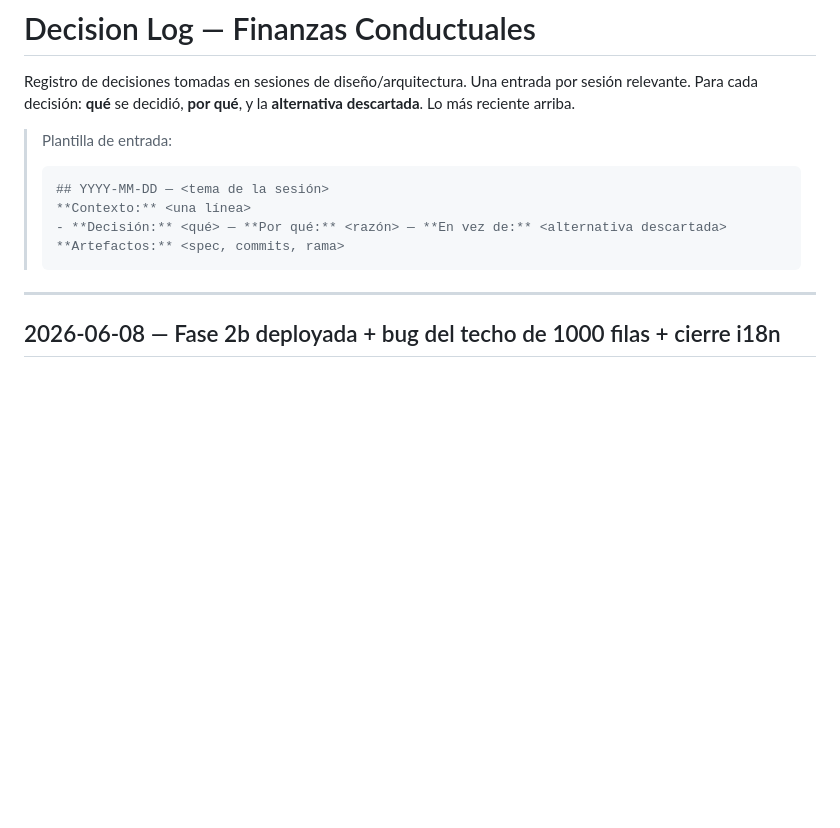
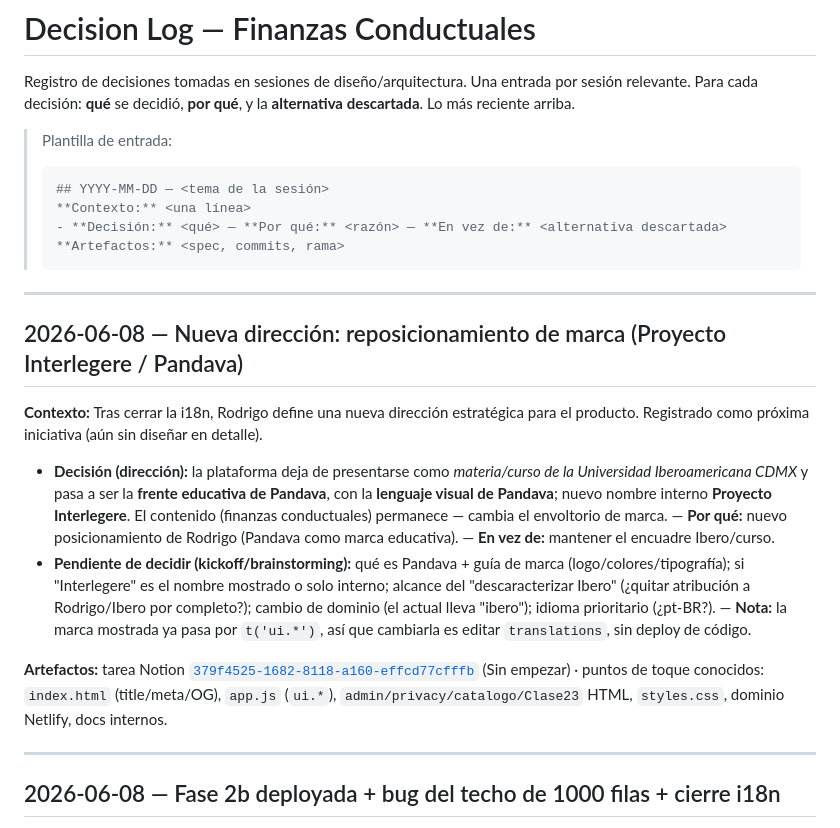
Before and after one commit to RufusTheCoder/finanzas-conductuales, a Markdown page: docs/decision_log.md, the part around the change. GitHub-like rendering; blank space fills up the shorter version.

Commit message:
docs(decision-log): 2026-06-08 — nova direção: reposicionamento de marca (Projeto Interlegere / Pandava)
Co-Authored-By: Claude Opus 4.8 <noreply@anthropic.com>

````diff
--- a/docs/decision_log.md
+++ b/docs/decision_log.md
@@ -11,6 +11,17 @@ descartada**. Lo más reciente arriba.
 > - **Decisión:** <qué> — **Por qué:** <razón> — **En vez de:** <alternativa descartada>
 > **Artefactos:** <spec, commits, rama>
 > ```
+
+---
+
+## 2026-06-08 — Nueva dirección: reposicionamiento de marca (Proyecto Interlegere / Pandava)
+
+**Contexto:** Tras cerrar la i18n, Rodrigo define una nueva dirección estratégica para el producto. Registrado como próxima iniciativa (aún sin diseñar en detalle).
+
+- **Decisión (dirección):** la plataforma deja de presentarse como *materia/curso de la Universidad Iberoamericana CDMX* y pasa a ser la **frente educativa de Pandava**, con la **lenguaje visual de Pandava**; nuevo nombre interno **Proyecto Interlegere**. El contenido (finanzas conductuales) permanece — cambia el envoltorio de marca. — **Por qué:** nuevo posicionamiento de Rodrigo (Pandava como marca educativa). — **En vez de:** mantener el encuadre Ibero/curso.
+- **Pendiente de decidir (kickoff/brainstorming):** qué es Pandava + guía de marca (logo/colores/tipografía); si "Interlegere" es el nombre mostrado o solo interno; alcance del "descaracterizar Ibero" (¿quitar atribución a Rodrigo/Ibero por completo?); cambio de dominio (el actual lleva "ibero"); idioma prioritario (¿pt-BR?). — **Nota:** la marca mostrada ya pasa por `t('ui.*')`, así que cambiarla es editar `translations`, sin deploy de código.
+
+**Artefactos:** tarea Notion [`379f4525-1682-8118-a160-effcd77cfffb`](https://app.notion.com/p/379f452516828118a160effcd77cfffb) (Sin empezar) · puntos de toque conocidos: `index.html` (title/meta/OG), `app.js` (`ui.*`), `admin/privacy/catalogo/Clase23` HTML, `styles.css`, dominio Netlify, docs internos.
 
 ---
 
````
